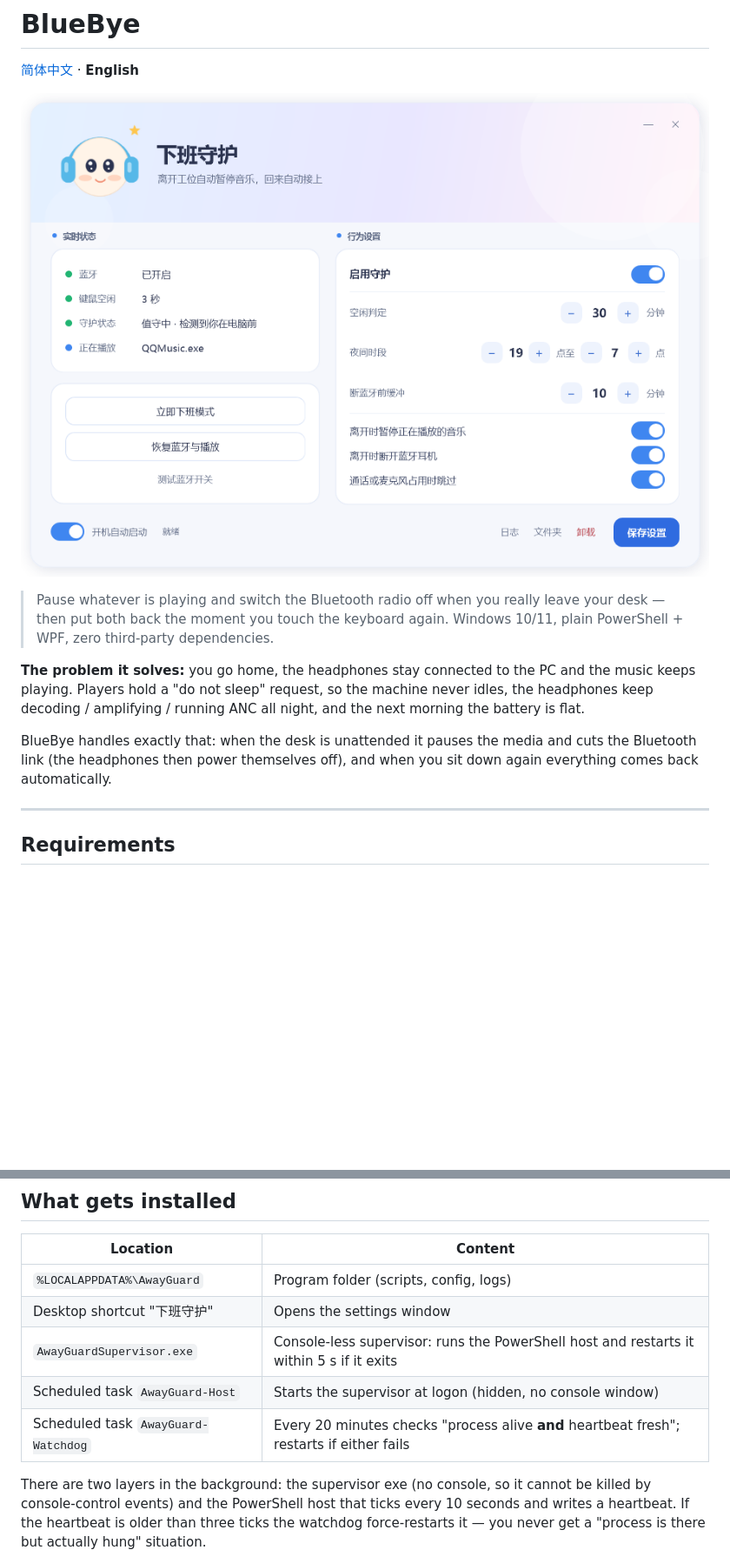
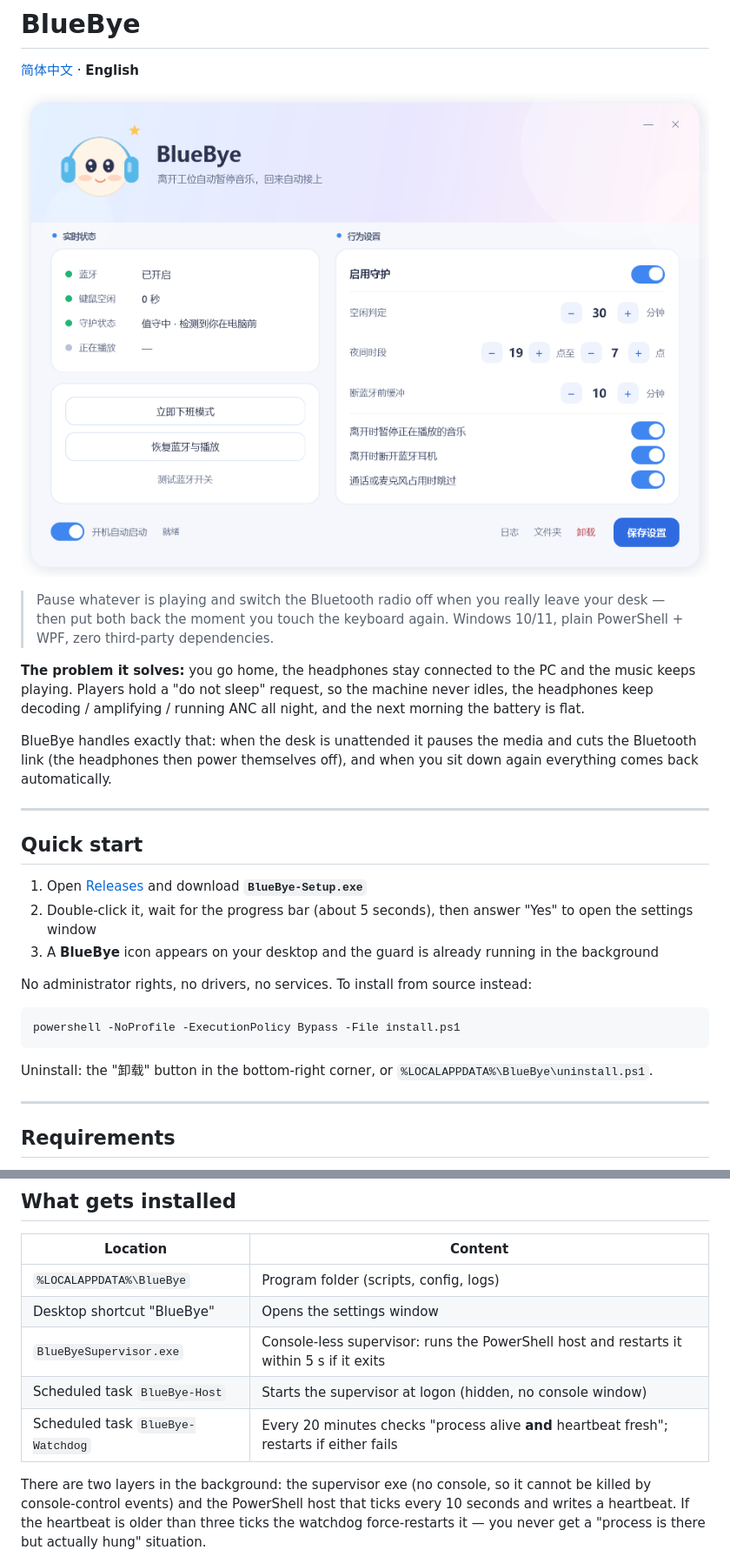
Before and after one commit to lingfeb/BlueBye, a Markdown page: README.en.md, 2 parts joined by grey strips. Shown at 87% size. Rendered like a GitHub page; pictures changed too: docs/screenshot.png; blank space fills up the shorter version.

````diff
--- a/README.en.md
+++ b/README.en.md
@@ -9,6 +9,22 @@
 **The problem it solves:** you go home, the headphones stay connected to the PC and the music keeps playing. Players hold a "do not sleep" request, so the machine never idles, the headphones keep decoding / amplifying / running ANC all night, and the next morning the battery is flat.
 
 BlueBye handles exactly that: when the desk is unattended it pauses the media and cuts the Bluetooth link (the headphones then power themselves off), and when you sit down again everything comes back automatically.
+
+---
+
+## Quick start
+
+1. Open [Releases](https://github.com/lingfeb/BlueBye/releases/latest) and download **`BlueBye-Setup.exe`**
+2. Double-click it, wait for the progress bar (about 5 seconds), then answer "Yes" to open the settings window
+3. A **BlueBye** icon appears on your desktop and the guard is already running in the background
+
+No administrator rights, no drivers, no services. To install from source instead:
+
+```powershell
+powershell -NoProfile -ExecutionPolicy Bypass -File install.ps1
+```
+
+Uninstall: the "卸载" button in the bottom-right corner, or `%LOCALAPPDATA%\BlueBye\uninstall.ps1`.
 
 ---
 
@@ -37,11 +53,11 @@ No administrator rights are needed: the installer only writes to `%LOCALAPPDATA%
 
 | Location | Content |
 | --- | --- |
-| `%LOCALAPPDATA%\AwayGuard` | Program folder (scripts, config, logs) |
-| Desktop shortcut "下班守护" | Opens the settings window |
-| `AwayGuardSupervisor.exe` | Console-less supervisor: runs the PowerShell host and restarts it within 5 s if it exits |
-| Scheduled task `AwayGuard-Host` | Starts the supervisor at logon (hidden, no console window) |
-| Scheduled task `AwayGuard-Watchdog` | Every 20 minutes checks "process alive **and** heartbeat fresh"; restarts if either fails |
+| `%LOCALAPPDATA%\BlueBye` | Program folder (scripts, config, logs) |
+| Desktop shortcut "BlueBye" | Opens the settings window |
+| `BlueByeSupervisor.exe` | Console-less supervisor: runs the PowerShell host and restarts it within 5 s if it exits |
+| Scheduled task `BlueBye-Host` | Starts the supervisor at logon (hidden, no console window) |
+| Scheduled task `BlueBye-Watchdog` | Every 20 minutes checks "process alive **and** heartbeat fresh"; restarts if either fails |
 
 There are two layers in the background: the supervisor exe (no console, so it cannot be killed by console-control events) and the PowerShell host that ticks every 10 seconds and writes a heartbeat. If the heartbeat is older than three ticks the watchdog force-restarts it — you never get a "process is there but actually hung" situation.
 
````
Also changed, not shown: other parts of README.en.md (+8 -8 lines), README.md (+30 -14 lines), 15 other files.
